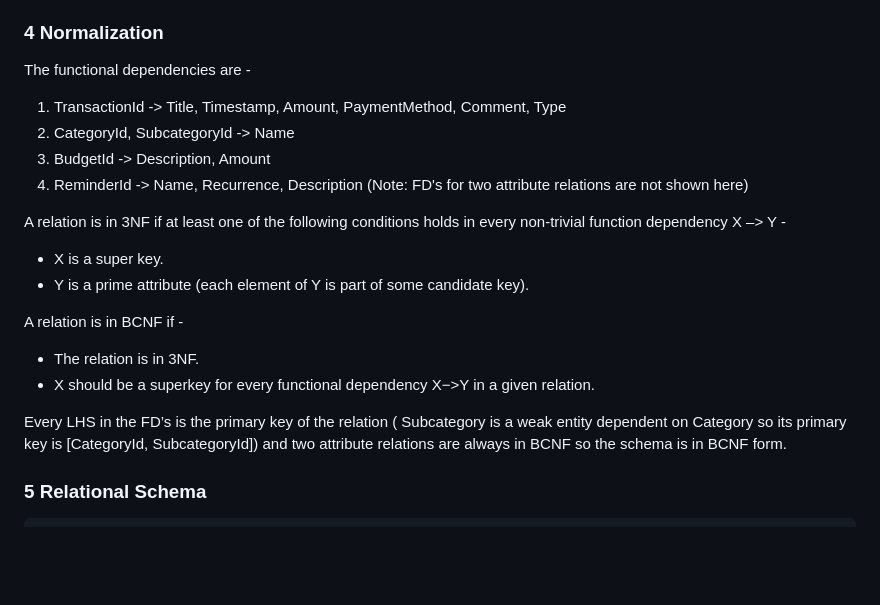
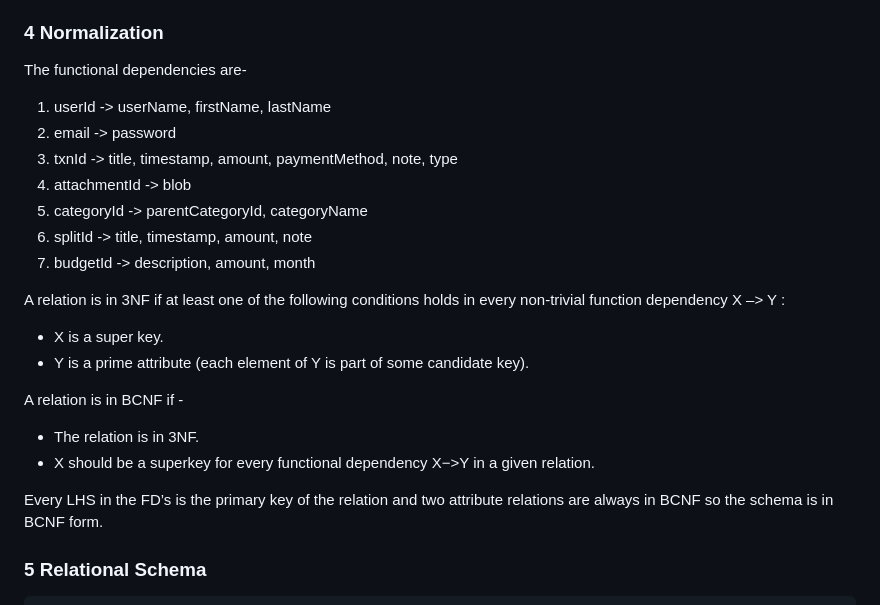
Before and after one commit to cs411-alawini/sp24-cs411-team051-OneOOne, a Markdown page: doc/Stage2_Conceptual_and_Logical_Design.md, the part around the change. GitHub-like rendering; blank space fills up the shorter version.

Commit message:
Update Stage2_Conceptual_and_Logical_Design.md
Updated Normalization part

```diff
--- a/doc/Stage2_Conceptual_and_Logical_Design.md
+++ b/doc/Stage2_Conceptual_and_Logical_Design.md
@@ -66,14 +66,16 @@ This is a central entity for handling the splitting functionality. It stores det
 - A user can borrow from 0 or n splits. A split can involve 1 or n users as borrowers. (Many to Many Relationship). This relationship has amount and isPaid (boolean) as attributes.
 
 ### 4 Normalization
-The functional dependencies are -
-1. TransactionId -> Title, Timestamp, Amount,  PaymentMethod, Comment, Type
-2. CategoryId, SubcategoryId -> Name
-3. BudgetId -> Description, Amount
-4. ReminderId -> Name, Recurrence, Description
-(Note: FD's for two attribute relations are not shown here)
+The functional dependencies are-
+1. userId -> userName, firstName, lastName
+2. email -> password
+3. txnId -> title, timestamp, amount, paymentMethod, note, type
+4. attachmentId -> blob
+5. categoryId -> parentCategoryId, categoryName
+6. splitId -> title, timestamp, amount, note
+7. budgetId -> description, amount, month
 
-A relation is in 3NF if at least one of the following conditions holds in every non-trivial function dependency X –> Y -
+A relation is in 3NF if at least one of the following conditions holds in every non-trivial function dependency X –> Y :
 * X is a super key.
 * Y is a prime attribute (each element of Y is part of some candidate key).
 
@@ -81,7 +83,7 @@ A relation is in BCNF if -
 * The relation is in 3NF.
 * X should be a superkey for every functional dependency X−>Y in a given relation.
 
-Every LHS in the FD’s is the primary key of the relation ( Subcategory is a weak entity dependent on Category so its primary key is [CategoryId, SubcategoryId]) and two attribute relations are always in BCNF so the schema is in BCNF form.
+Every LHS in the FD’s is the primary key of the relation and two attribute relations are always in BCNF so the schema is in BCNF form.
 
 
 ### 5 Relational Schema
```
